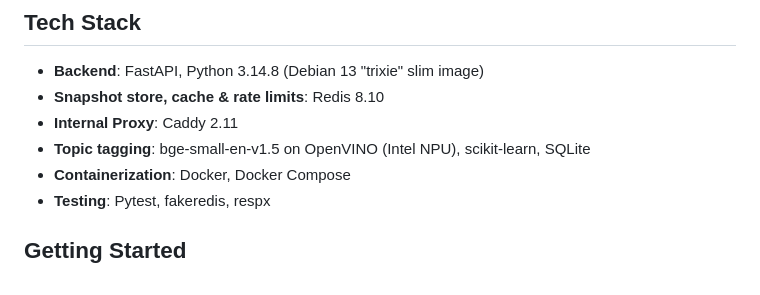
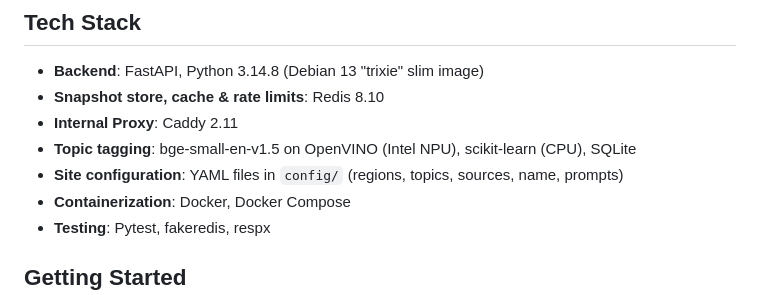
Before and after one commit to somu1795/news-aggregator, a Markdown page: README.md, the part around the change. GitHub-like rendering.

```diff
--- a/README.md
+++ b/README.md
@@ -39,7 +39,8 @@ For the full details — diagram, how and when data is refreshed, link resolutio
 - **Backend**: FastAPI, Python 3.14.8 (Debian 13 "trixie" slim image)
 - **Snapshot store, cache & rate limits**: Redis 8.10
 - **Internal Proxy**: Caddy 2.11
-- **Topic tagging**: bge-small-en-v1.5 on OpenVINO (Intel NPU), scikit-learn, SQLite
+- **Topic tagging**: bge-small-en-v1.5 on OpenVINO (Intel NPU), scikit-learn (CPU), SQLite
+- **Site configuration**: YAML files in `config/` (regions, topics, sources, name, prompts)
 - **Containerization**: Docker, Docker Compose
 - **Testing**: Pytest, fakeredis, respx
 
```
Also changed, not shown: ARCHITECTURE.md (+6 -3 lines).
